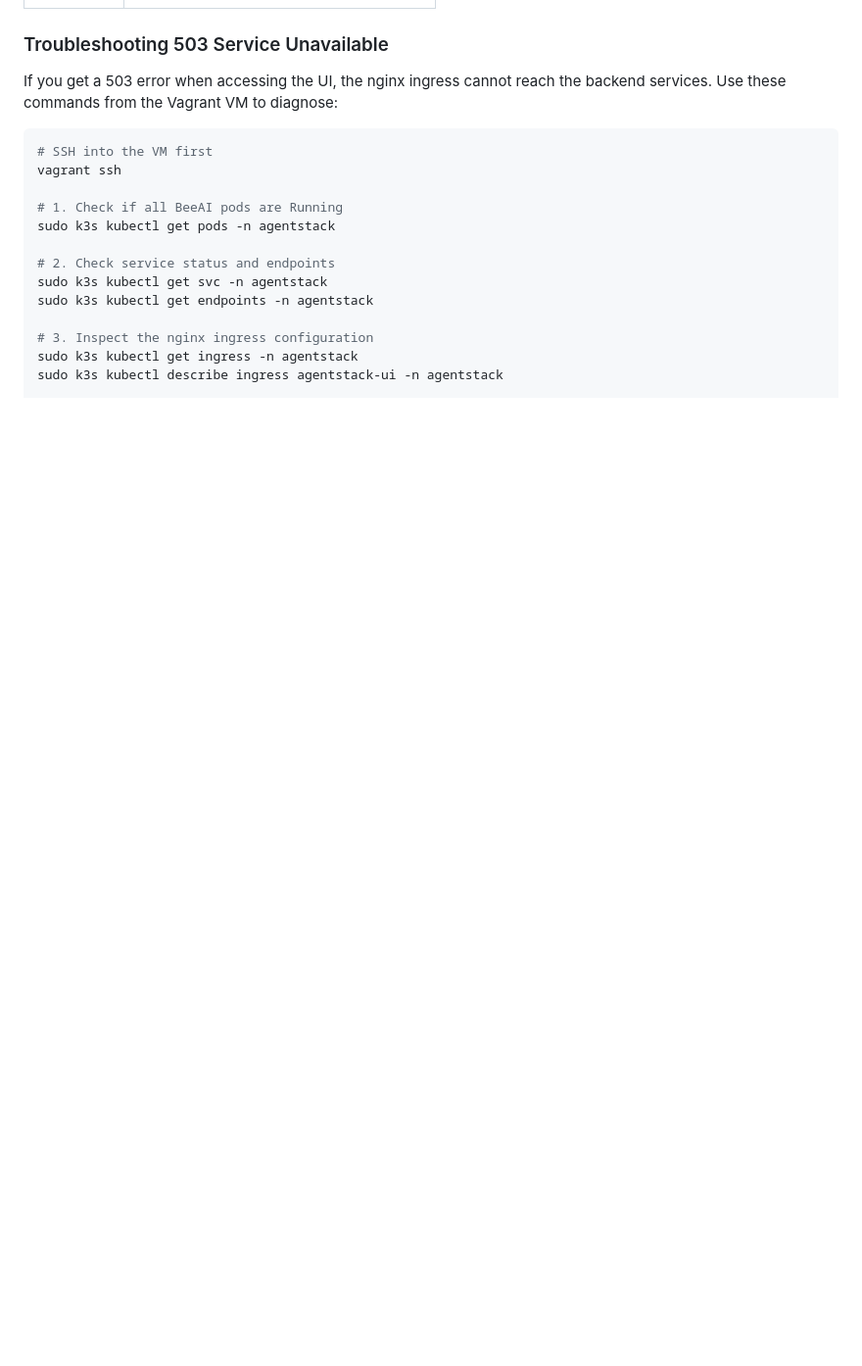
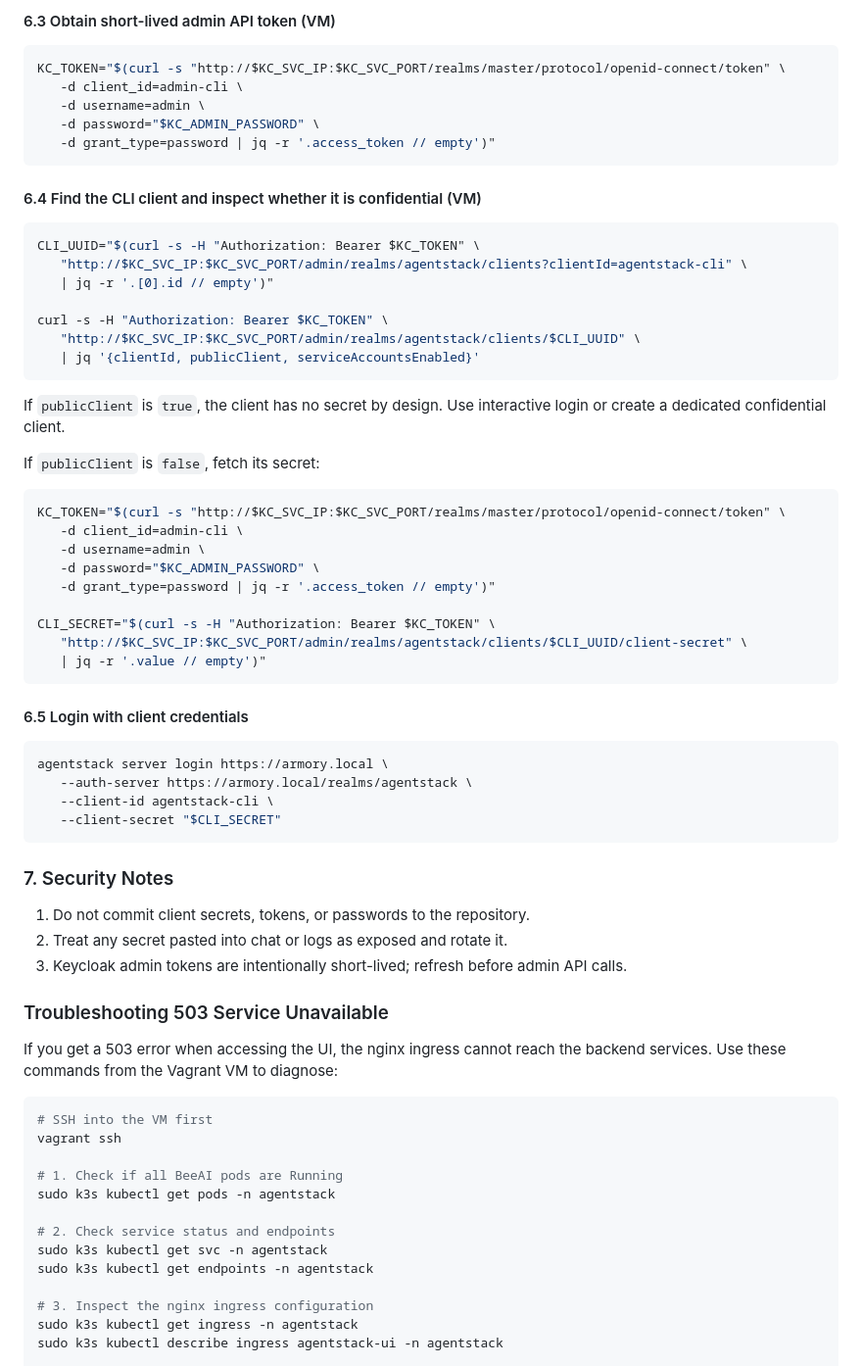
Before and after one commit to McIndi/project-armory, a Markdown page: README.md, the part around one of its changes. Shown at 98% size. Drawn GitHub-style; blank space fills up the shorter version.

Commit message:
Update README.md with post-install setup steps

````diff
--- a/README.md
+++ b/README.md
@@ -245,3 +336,56 @@ vagrant ssh -c "sudo k3s kubectl get secret -n agentstack keycloak-secret -o jso
+#### 6.3 Obtain short-lived admin API token (VM)
+
+```bash
+KC_TOKEN="$(curl -s "http://$KC_SVC_IP:$KC_SVC_PORT/realms/master/protocol/openid-connect/token" \
+   -d client_id=admin-cli \
+   -d username=admin \
+   -d password="$KC_ADMIN_PASSWORD" \
+   -d grant_type=password | jq -r '.access_token // empty')"
+```
+
+#### 6.4 Find the CLI client and inspect whether it is confidential (VM)
+
+```bash
+CLI_UUID="$(curl -s -H "Authorization: Bearer $KC_TOKEN" \
+   "http://$KC_SVC_IP:$KC_SVC_PORT/admin/realms/agentstack/clients?clientId=agentstack-cli" \
+   | jq -r '.[0].id // empty')"
+
+curl -s -H "Authorization: Bearer $KC_TOKEN" \
+   "http://$KC_SVC_IP:$KC_SVC_PORT/admin/realms/agentstack/clients/$CLI_UUID" \
+   | jq '{clientId, publicClient, serviceAccountsEnabled}'
+```
+
+If `publicClient` is `true`, the client has no secret by design. Use interactive login or create a dedicated confidential client.
+
+If `publicClient` is `false`, fetch its secret:
+
+```bash
+KC_TOKEN="$(curl -s "http://$KC_SVC_IP:$KC_SVC_PORT/realms/master/protocol/openid-connect/token" \
+   -d client_id=admin-cli \
+   -d username=admin \
+   -d password="$KC_ADMIN_PASSWORD" \
+   -d grant_type=password | jq -r '.access_token // empty')"
+
+CLI_SECRET="$(curl -s -H "Authorization: Bearer $KC_TOKEN" \
+   "http://$KC_SVC_IP:$KC_SVC_PORT/admin/realms/agentstack/clients/$CLI_UUID/client-secret" \
+   | jq -r '.value // empty')"
+```
+
+#### 6.5 Login with client credentials
+
+```bash
+agentstack server login https://armory.local \
+   --auth-server https://armory.local/realms/agentstack \
+   --client-id agentstack-cli \
+   --client-secret "$CLI_SECRET"
+```
+
+### 7. Security Notes
+
+1. Do not commit client secrets, tokens, or passwords to the repository.
+2. Treat any secret pasted into chat or logs as exposed and rotate it.
+3. Keycloak admin tokens are intentionally short-lived; refresh before admin API calls.
+
 ### Troubleshooting 503 Service Unavailable
 
 If you get a 503 error when accessing the UI, the nginx ingress cannot reach the backend services. Use these commands from the Vagrant VM to diagnose:
````
Also changed, not shown: other parts of README.md (+91 -0 lines).
